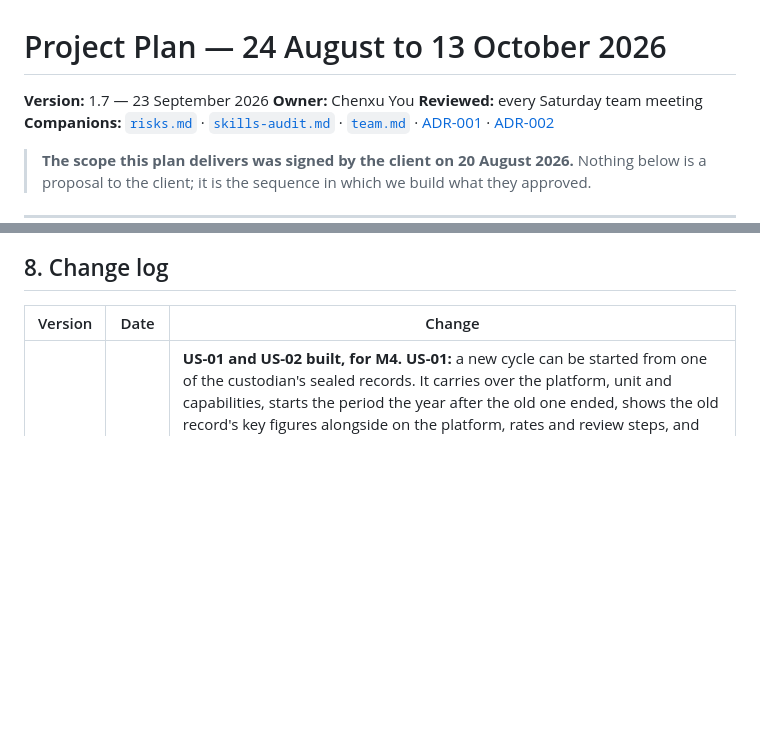
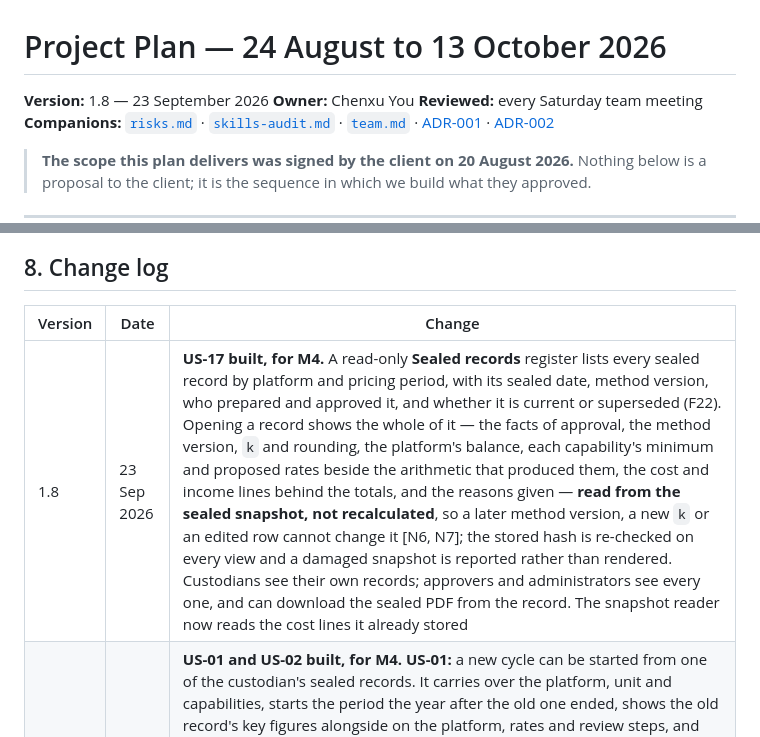
Before and after one commit to ChenxuYou/uwa-cits5206-project, a Markdown page: docs/project/plan.md, 2 parts joined by grey strips. GitHub-like rendering; blank space fills up the shorter version.

```diff
--- a/docs/project/plan.md
+++ b/docs/project/plan.md
@@ -1,6 +1,6 @@
 # Project Plan — 24 August to 13 October 2026
 
-**Version:** 1.7 — 23 September 2026
+**Version:** 1.8 — 23 September 2026
 **Owner:** Chenxu You
 **Reviewed:** every Saturday team meeting
 **Companions:** [`risks.md`](risks.md) · [`skills-audit.md`](skills-audit.md) ·
@@ -156,6 +156,7 @@ Recorded so that neither is quietly forgotten and neither quietly becomes this s
 
 | Version | Date | Change |
 | --- | --- | --- |
+| 1.8 | 23 Sep 2026 | **US-17 built, for M4.** A read-only **Sealed records** register lists every sealed record by platform and pricing period, with its sealed date, method version, who prepared and approved it, and whether it is current or superseded (F22). Opening a record shows the whole of it — the facts of approval, the method version, `k` and rounding, the platform's balance, each capability's minimum and proposed rates beside the arithmetic that produced them, the cost and income lines behind the totals, and the reasons given — **read from the sealed snapshot, not recalculated**, so a later method version, a new `k` or an edited row cannot change it [N6, N7]; the stored hash is re-checked on every view and a damaged snapshot is reported rather than rendered. Custodians see their own records; approvers and administrators see every one, and can download the sealed PDF from the record. The snapshot reader now reads the cost lines it already stored |
 | 1.7 | 23 Sep 2026 | **US-01 and US-02 built, for M4.** **US-01:** a new cycle can be started from one of the custodian's sealed records. It carries over the platform, unit and capabilities, starts the period the year after the old one ended, shows the old record's key figures alongside on the platform, rates and review steps, and keeps a reference to the record it replaces (F22). The old record is never written to. It reads as superseded once the replacement is sealed, and the replacement's snapshot (schema 1.3) and PDF name it with its hash. A new cycle whose platform already has a sealed record is asked whether it replaces it, and a record can be replaced by only one cycle at a time. **US-02:** a draft reopens from the overview at the step it was left on, shows when it was last edited and by whom, and the capacity and rates steps save what was typed when the custodian leaves by any link, not only by their buttons. The local database moves to `ric-costing-v8.db` |
 | 1.6 | 21 Sep 2026 | **M2's open criteria completed.** M2 was marked met on 11 Sep while four of its stories were still open on GitHub, and an audit against [`user-stories.md`](../spec/user-stories.md) showed why. **US-03 / US-04:** costs now take the workbook's categories — directly incurred per capability, directly allocated and indirect (floor area × rate per m²) at platform level — and the costs step shows a running total per capability, each capability's allocated share labelled as allocated, and the reconciliation to the platform total; the even-split rule is stated on the screen, including that the workbook splits two categories one more way than this tool does. **US-07:** capacity is built from the machine (1,882.5 h) or staff (1,725 h) baseline, both now method configuration under N7, less five kinds of deduction each with a note, capped at FTE × 1,725 h where a person must be present, and itemised. **US-08:** the guide's "most significant assumption" warning is on the screen, the guide's prompts sit beside the assumptions field, and a forecast above capacity now needs a reason instead of being refused — the old test asserted the opposite of the story. The local database moves to `ric-costing-v7.db`. Three decisions are ours and are listed in the pull request for the team to confirm |
 | 1.5 | 16 Sep 2026 | **Technical ownership split into five layers**, agreed at the [team meeting of 15 September](../meetings/2026-09-15-team-meeting.md): Chenxu You general backend, Wenmin Luo calculation, Dai Lam La La deployment, Yichen Zhao front end, Jaswanth Vericherla authentication. §3 rewritten around the layers with standing responsibilities kept beside them. §2's S4–S8 Build and Verify columns re-mapped; S1–S3 left as they happened. §5's server, CD, DNS and TLS rows move to Dai Lam La La, and two gates that were implicit get rows of their own — staging accounts (Jaswanth Vericherla) and migrations (Chenxu You). §6: migrations and the `CostingTool.Web` move to Chenxu You, A15 and the modelling decisions to Wenmin Luo; two rows added, for re-mapping the board and for an access-control test |
```
Also changed, not shown: src/README.md (+5 -0 lines).
